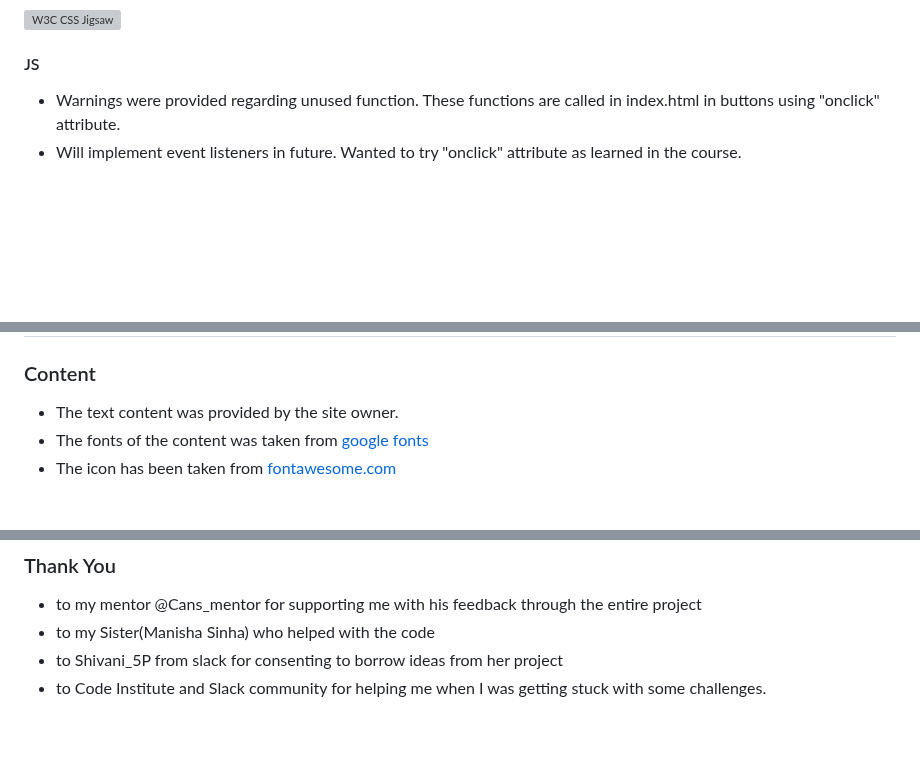
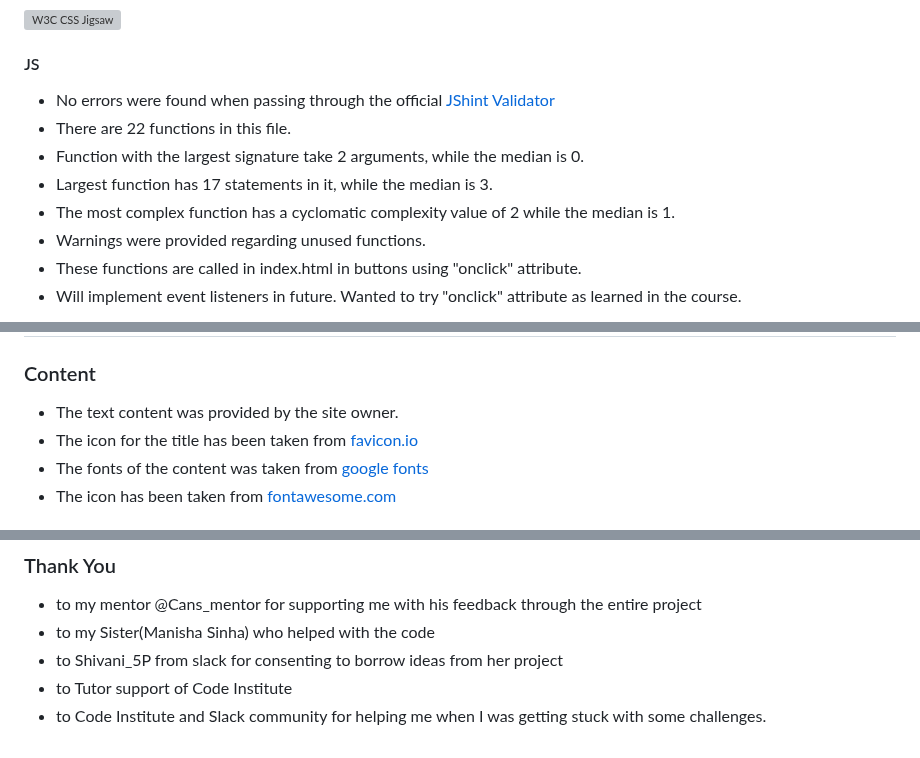
Before and after one commit to Sinha5714/animal-kingdom, a Markdown page: README.md, 3 parts joined by grey strips. GitHub-like rendering; blank space fills up the shorter version; grey boxes are pictures that could not be loaded.

```diff
--- a/README.md
+++ b/README.md
@@ -174,7 +174,13 @@
 ![W3C CSS Jigsaw](assets/images/screenshots/w3c-css.png)
 
 #### JS
-- Warnings were provided regarding unused function. These functions are called in index.html in buttons using "onclick" attribute.
+- No errors were found when passing through the official [JShint Validator](https://jshint.com/)
+- There are 22 functions in this file.
+- Function with the largest signature take 2 arguments, while the median is 0.
+- Largest function has 17 statements in it, while the median is 3.
+- The most complex function has a cyclomatic complexity value of 2 while the median is 1.
+- Warnings were provided regarding unused functions.
+- These functions are called in index.html in buttons using "onclick" attribute.
 - Will implement event listeners in future. Wanted to try "onclick" attribute as learned in the course.
 
 ![JS hint image](assets/images/screenshots/js-hint.png)
@@ -204,6 +210,7 @@ The live link can be found here - https://sinha5714.github.io/animal-kingdom/
 
 ### Content
 - The text content was provided by the site owner.
+- The icon for the title has been taken from [favicon.io](https://favicon.io/)
 - The fonts of the content was taken from [google fonts](https://fonts.google.com/)
 - The icon has been taken from [fontawesome.com](https://fontawesome.com/v6/docs/)
 
@@ -236,4 +243,5 @@ The live link can be found here - https://sinha5714.github.io/animal-kingdom/
 - to my mentor @Cans_mentor for supporting me with his feedback through the entire project
 - to my Sister(Manisha Sinha) who helped with the code
 - to Shivani_5P from slack for consenting to borrow ideas from her project
+- to Tutor support of Code Institute
 - to Code Institute and Slack community for helping me when I was getting stuck with some challenges.
```
